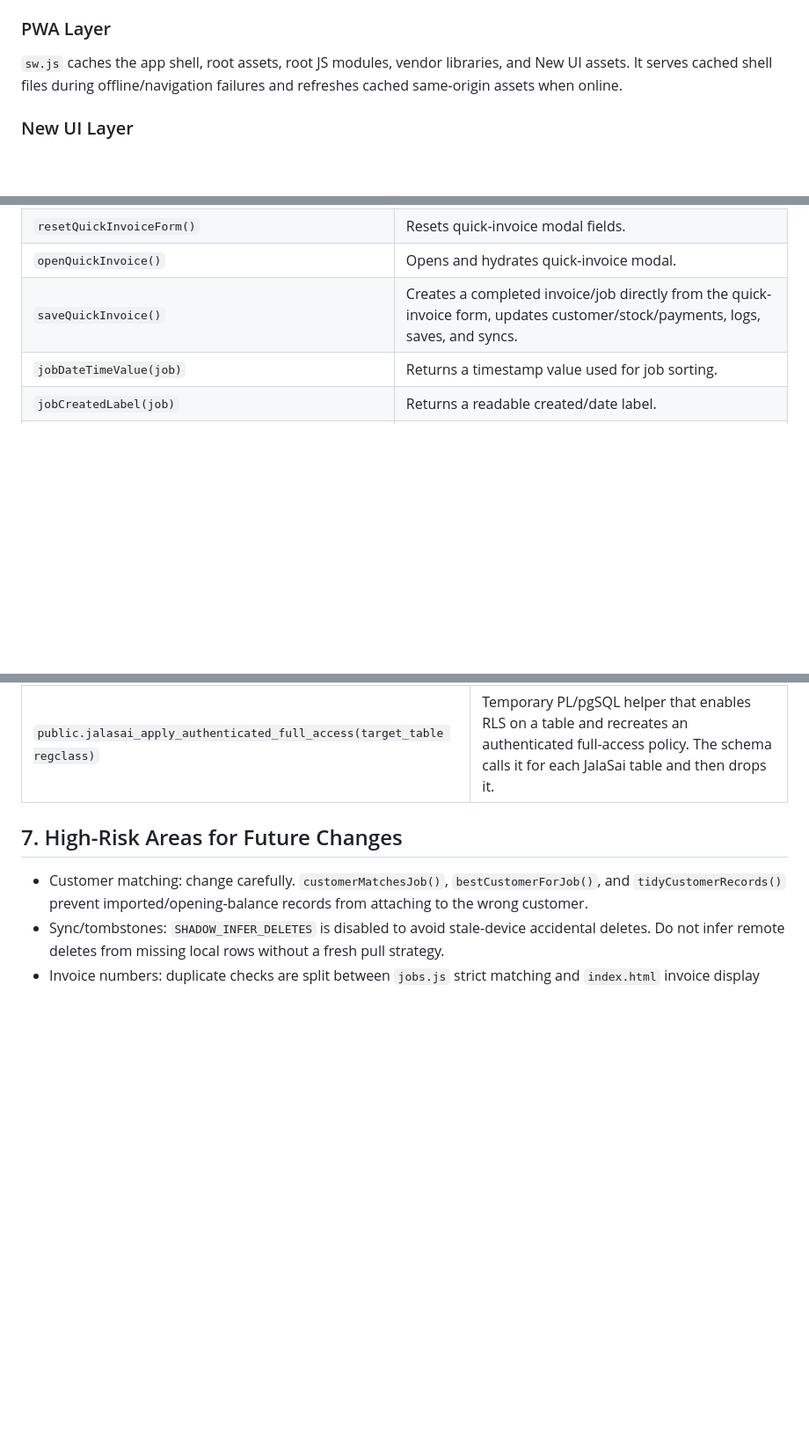
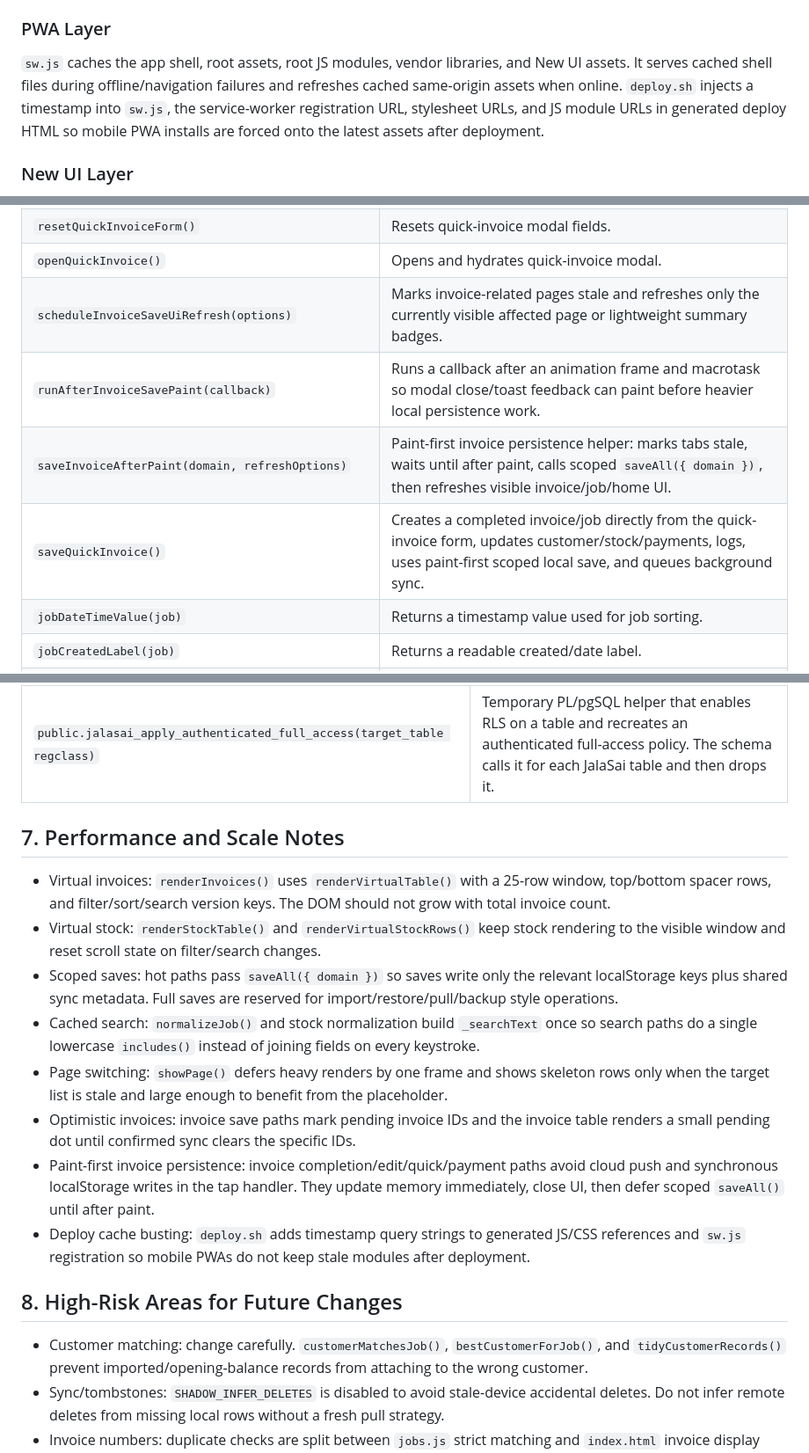
Before and after one commit to priyansh1221/jalasai-garage-system, a Markdown page: docs/ARCHITECTURE_AND_FUNCTION_REFERENCE.md, 3 parts joined by grey strips. Shown at 88% size. GitHub-like rendering; blank space fills up the shorter version.

```diff
--- a/docs/ARCHITECTURE_AND_FUNCTION_REFERENCE.md
+++ b/docs/ARCHITECTURE_AND_FUNCTION_REFERENCE.md
@@ -83,7 +85,7 @@ Realtime sync is driven by `garage_sync_heartbeat`. After a successful push, the
 
 ### PWA Layer
 
-`sw.js` caches the app shell, root assets, root JS modules, vendor libraries, and New UI assets. It serves cached shell files during offline/navigation failures and refreshes cached same-origin assets when online.
+`sw.js` caches the app shell, root assets, root JS modules, vendor libraries, and New UI assets. It serves cached shell files during offline/navigation failures and refreshes cached same-origin assets when online. `deploy.sh` injects a timestamp into `sw.js`, the service-worker registration URL, stylesheet URLs, and JS module URLs in generated deploy HTML so mobile PWA installs are forced onto the latest assets after deployment.
 
 ### New UI Layer
 
@@ -493,7 +496,10 @@ Realtime sync is driven by `garage_sync_heartbeat`. After a successful push, the
 | `bindStickyQuickInvoiceDrafts()` | Binds quick-invoice inputs to draft persistence. |
 | `resetQuickInvoiceForm()` | Resets quick-invoice modal fields. |
 | `openQuickInvoice()` | Opens and hydrates quick-invoice modal. |
-| `saveQuickInvoice()` | Creates a completed invoice/job directly from the quick-invoice form, updates customer/stock/payments, logs, saves, and syncs. |
+| `scheduleInvoiceSaveUiRefresh(options)` | Marks invoice-related pages stale and refreshes only the currently visible affected page or lightweight summary badges. |
+| `runAfterInvoiceSavePaint(callback)` | Runs a callback after an animation frame and macrotask so modal close/toast feedback can paint before heavier local persistence work. |
+| `saveInvoiceAfterPaint(domain, refreshOptions)` | Paint-first invoice persistence helper: marks tabs stale, waits until after paint, calls scoped `saveAll({ domain })`, then refreshes visible invoice/job/home UI. |
+| `saveQuickInvoice()` | Creates a completed invoice/job directly from the quick-invoice form, updates customer/stock/payments, logs, uses paint-first scoped local save, and queues background sync. |
 | `jobDateTimeValue(job)` | Returns a timestamp value used for job sorting. |
 | `jobCreatedLabel(job)` | Returns a readable created/date label. |
 | `invoiceSortValue(job)` | Returns timestamp value for invoice/job sorting. |
@@ -1015,7 +1021,18 @@ No functions are declared. It assigns `window.JALASAI_CLOUD_CONFIG` with Supabas
 | --- | --- |
 | `public.jalasai_apply_authenticated_full_access(target_table regclass)` | Temporary PL/pgSQL helper that enables RLS on a table and recreates an authenticated full-access policy. The schema calls it for each JalaSai table and then drops it. |
 
-## 7. High-Risk Areas for Future Changes
+## 7. Performance and Scale Notes
+
+- Virtual invoices: `renderInvoices()` uses `renderVirtualTable()` with a 25-row window, top/bottom spacer rows, and filter/sort/search version keys. The DOM should not grow with total invoice count.
+- Virtual stock: `renderStockTable()` and `renderVirtualStockRows()` keep stock rendering to the visible window and reset scroll state on filter/search changes.
+- Scoped saves: hot paths pass `saveAll({ domain })` so saves write only the relevant localStorage keys plus shared sync metadata. Full saves are reserved for import/restore/pull/backup style operations.
+- Cached search: `normalizeJob()` and stock normalization build `_searchText` once so search paths do a single lowercase `includes()` instead of joining fields on every keystroke.
+- Page switching: `showPage()` defers heavy renders by one frame and shows skeleton rows only when the target list is stale and large enough to benefit from the placeholder.
+- Optimistic invoices: invoice save paths mark pending invoice IDs and the invoice table renders a small pending dot until confirmed sync clears the specific IDs.
+- Paint-first invoice persistence: invoice completion/edit/quick/payment paths avoid cloud push and synchronous localStorage writes in the tap handler. They update memory immediately, close UI, then defer scoped `saveAll()` until after paint.
+- Deploy cache busting: `deploy.sh` adds timestamp query strings to generated JS/CSS references and `sw.js` registration so mobile PWAs do not keep stale modules after deployment.
+
+## 8. High-Risk Areas for Future Changes
 
 - Customer matching: change carefully. `customerMatchesJob()`, `bestCustomerForJob()`, and `tidyCustomerRecords()` prevent imported/opening-balance records from attaching to the wrong customer.
 - Sync/tombstones: `SHADOW_INFER_DELETES` is disabled to avoid stale-device accidental deletes. Do not infer remote deletes from missing local rows without a fresh pull strategy.
```
Also changed, not shown: other parts of docs/ARCHITECTURE_AND_FUNCTION_REFERENCE.md (+7 -4 lines), README.md (+1 -0 lines).
